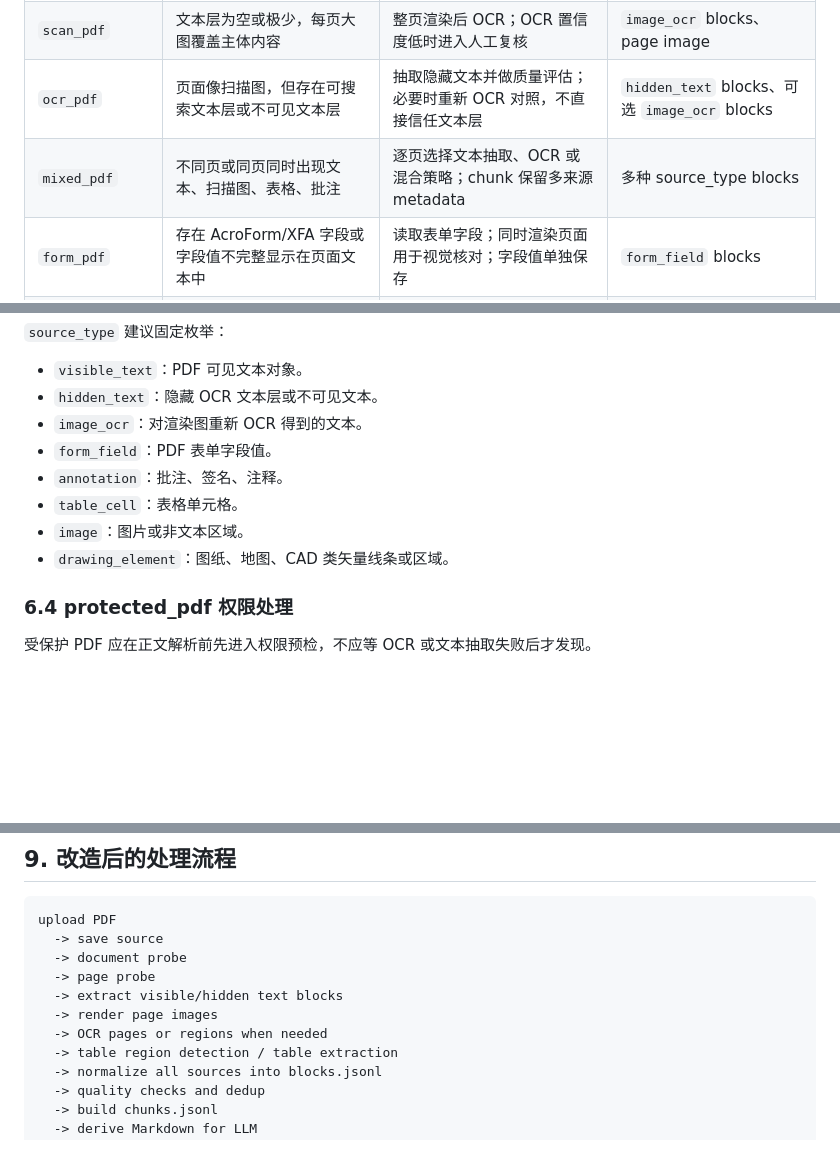
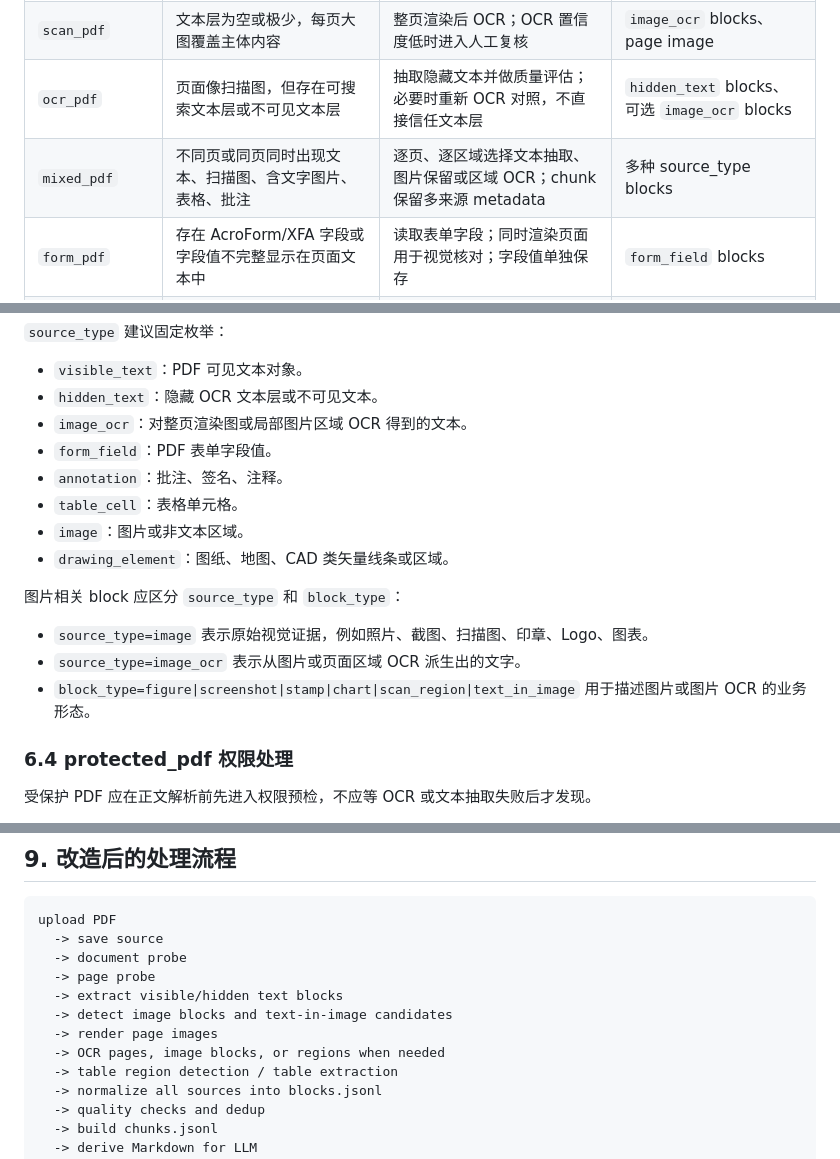
Before and after one commit to simonjiao/docqa-agent, a Markdown page: docs/pdf_parsing_refactor_design.md, 3 parts joined by grey strips. GitHub-like rendering; blank space fills up the shorter version.

```diff
--- a/docs/pdf_parsing_refactor_design.md
+++ b/docs/pdf_parsing_refactor_design.md
@@ -77,7 +77,7 @@ storage/{doc_id}/
 | `text_pdf` | 可抽取文本充足，字体和文本 block 正常，图片不是主体 | 直接抽取 PDF 文本，保留 bbox 和阅读顺序；必要时抽样渲染校验 | `visible_text` blocks |
 | `scan_pdf` | 文本层为空或极少，每页大图覆盖主体内容 | 整页渲染后 OCR；OCR 置信度低时进入人工复核 | `image_ocr` blocks、page image |
 | `ocr_pdf` | 页面像扫描图，但存在可搜索文本层或不可见文本层 | 抽取隐藏文本并做质量评估；必要时重新 OCR 对照，不直接信任文本层 | `hidden_text` blocks、可选 `image_ocr` blocks |
-| `mixed_pdf` | 不同页或同页同时出现文本、扫描图、表格、批注 | 逐页选择文本抽取、OCR 或混合策略；chunk 保留多来源 metadata | 多种 source_type blocks |
+| `mixed_pdf` | 不同页或同页同时出现文本、扫描图、含文字图片、表格、批注 | 逐页、逐区域选择文本抽取、图片保留或区域 OCR；chunk 保留多来源 metadata | 多种 source_type blocks |
 | `form_pdf` | 存在 AcroForm/XFA 字段或字段值不完整显示在页面文本中 | 读取表单字段；同时渲染页面用于视觉核对；字段值单独保存 | `form_field` blocks |
 | `protected_pdf` | 加密、需要密码，或权限限制复制/抽取/打印 | 先做权限预检；不能打开则提示用户提供授权密码；权限不足时不静默绕过 | manifest permission 状态、错误或降级策略 |
 | `drawing_pdf` | 大量矢量线条、CAD/图纸/地图，普通文本抽取很少 | 保留页面图和图形/文本候选；OCR 只处理标签文字；标记需要版面/视觉理解 | `image`、`visible_text`、低置信 review blocks |
@@ -245,12 +245,18 @@ storage/{doc_id}/
 
 - `visible_text`：PDF 可见文本对象。
 - `hidden_text`：隐藏 OCR 文本层或不可见文本。
-- `image_ocr`：对渲染图重新 OCR 得到的文本。
+- `image_ocr`：对整页渲染图或局部图片区域 OCR 得到的文本。
 - `form_field`：PDF 表单字段值。
 - `annotation`：批注、签名、注释。
 - `table_cell`：表格单元格。
 - `image`：图片或非文本区域。
 - `drawing_element`：图纸、地图、CAD 类矢量线条或区域。
+
+图片相关 block 应区分 `source_type` 和 `block_type`：
+
+- `source_type=image` 表示原始视觉证据，例如照片、截图、扫描图、印章、Logo、图表。
+- `source_type=image_ocr` 表示从图片或页面区域 OCR 派生出的文字。
+- `block_type=figure|screenshot|stamp|chart|scan_region|text_in_image` 用于描述图片或图片 OCR 的业务形态。
 
 ### 6.4 protected_pdf 权限处理
 
@@ -366,8 +431,9 @@ upload PDF
   -> document probe
   -> page probe
   -> extract visible/hidden text blocks
+  -> detect image blocks and text-in-image candidates
   -> render page images
-  -> OCR pages or regions when needed
+  -> OCR pages, image blocks, or regions when needed
   -> table region detection / table extraction
   -> normalize all sources into blocks.jsonl
   -> quality checks and dedup
```
Also changed, not shown: other parts of docs/pdf_parsing_refactor_design.md (+59 -0 lines).
